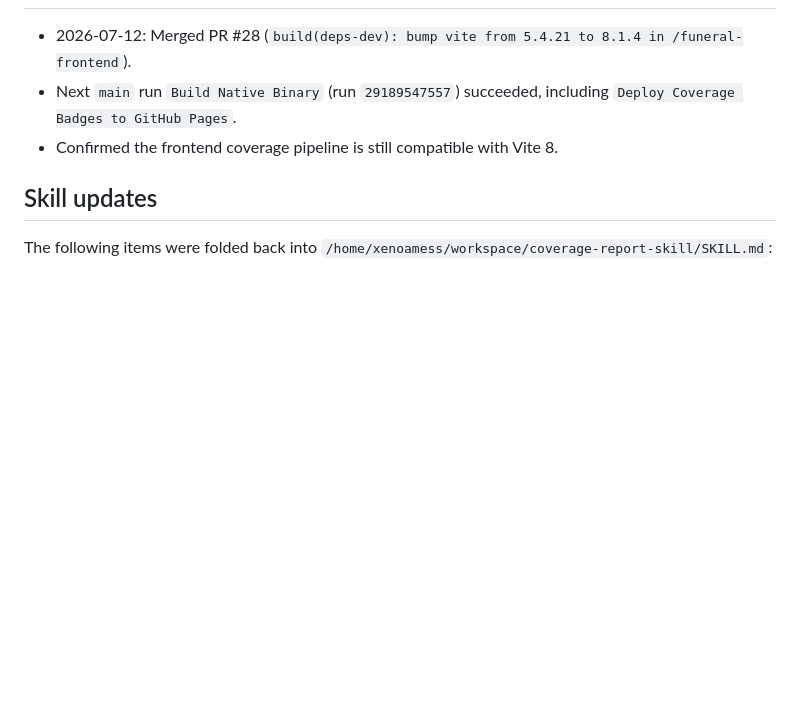
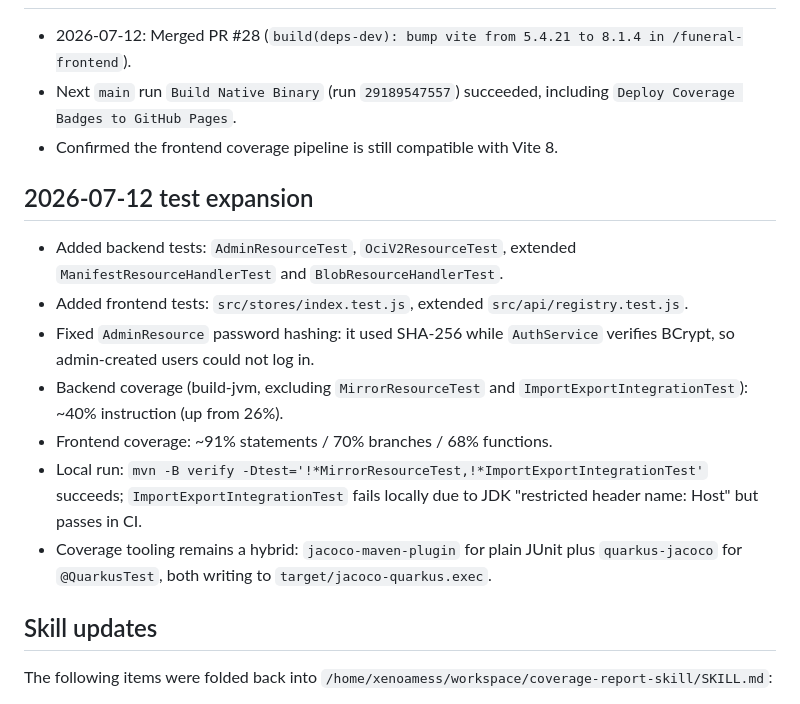
Before and after one commit to oci-j/funeral, a Markdown page: docs/coverage-report-notes.md, the part around the change. Rendered like a GitHub page; blank space fills up the shorter version.

Commit message:
docs: update coverage notes with test expansion and backend coverage improvement

```diff
--- a/docs/coverage-report-notes.md
+++ b/docs/coverage-report-notes.md
@@ -53,6 +53,16 @@ Date: 2026-07-12
 - Next `main` run `Build Native Binary` (run `29189547557`) succeeded, including `Deploy Coverage Badges to GitHub Pages`.
 - Confirmed the frontend coverage pipeline is still compatible with Vite 8.
 
+## 2026-07-12 test expansion
+
+- Added backend tests: `AdminResourceTest`, `OciV2ResourceTest`, extended `ManifestResourceHandlerTest` and `BlobResourceHandlerTest`.
+- Added frontend tests: `src/stores/index.test.js`, extended `src/api/registry.test.js`.
+- Fixed `AdminResource` password hashing: it used SHA-256 while `AuthService` verifies BCrypt, so admin-created users could not log in.
+- Backend coverage (build-jvm, excluding `MirrorResourceTest` and `ImportExportIntegrationTest`): ~40% instruction (up from 26%).
+- Frontend coverage: ~91% statements / 70% branches / 68% functions.
+- Local run: `mvn -B verify -Dtest='!*MirrorResourceTest,!*ImportExportIntegrationTest'` succeeds; `ImportExportIntegrationTest` fails locally due to JDK "restricted header name: Host" but passes in CI.
+- Coverage tooling remains a hybrid: `jacoco-maven-plugin` for plain JUnit plus `quarkus-jacoco` for `@QuarkusTest`, both writing to `target/jacoco-quarkus.exec`.
+
 ## Skill updates
 
 The following items were folded back into `/home/xenoamess/workspace/coverage-report-skill/SKILL.md`:
```
